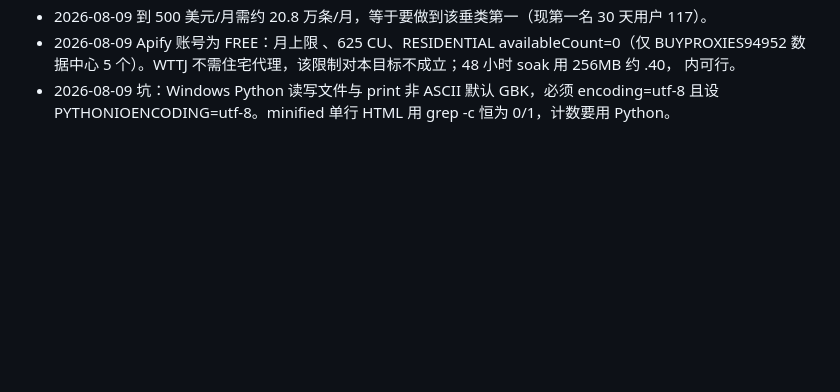
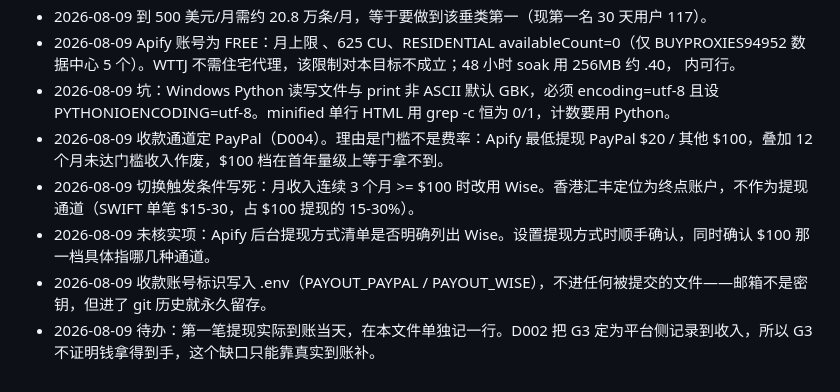
Before and after one commit to wosenkeji-creator/passive-income, a Markdown page: products/p01-apify-actors/LOG.md, the part around the change. GitHub-like rendering; blank space fills up the shorter version.

```diff
--- a/products/p01-apify-actors/LOG.md
+++ b/products/p01-apify-actors/LOG.md
@@ -30,3 +30,8 @@
 - 2026-08-09 到 500 美元/月需约 20.8 万条/月，等于要做到该垂类第一（现第一名 30 天用户 117）。
 - 2026-08-09 Apify 账号为 FREE：月上限 、625 CU、RESIDENTIAL availableCount=0（仅 BUYPROXIES94952 数据中心 5 个）。WTTJ 不需住宅代理，该限制对本目标不成立；48 小时 soak 用 256MB 约 .40， 内可行。
 - 2026-08-09 坑：Windows Python 读写文件与 print 非 ASCII 默认 GBK，必须 encoding=utf-8 且设 PYTHONIOENCODING=utf-8。minified 单行 HTML 用 grep -c 恒为 0/1，计数要用 Python。
+- 2026-08-09 收款通道定 PayPal（D004）。理由是门槛不是费率：Apify 最低提现 PayPal $20 / 其他 $100，叠加 12 个月未达门槛收入作废，$100 档在首年量级上等于拿不到。
+- 2026-08-09 切换触发条件写死：月收入连续 3 个月 >= $100 时改用 Wise。香港汇丰定位为终点账户，不作为提现通道（SWIFT 单笔 $15-30，占 $100 提现的 15-30%）。
+- 2026-08-09 未核实项：Apify 后台提现方式清单是否明确列出 Wise。设置提现方式时顺手确认，同时确认 $100 那一档具体指哪几种通道。
+- 2026-08-09 收款账号标识写入 .env（PAYOUT_PAYPAL / PAYOUT_WISE），不进任何被提交的文件——邮箱不是密钥，但进了 git 历史就永久留存。
+- 2026-08-09 待办：第一笔提现实际到账当天，在本文件单独记一行。D002 把 G3 定为平台侧记录到收入，所以 G3 不证明钱拿得到手，这个缺口只能靠真实到账补。
```
Also changed, not shown: DECISION_LOG.md (+45 -0 lines).
